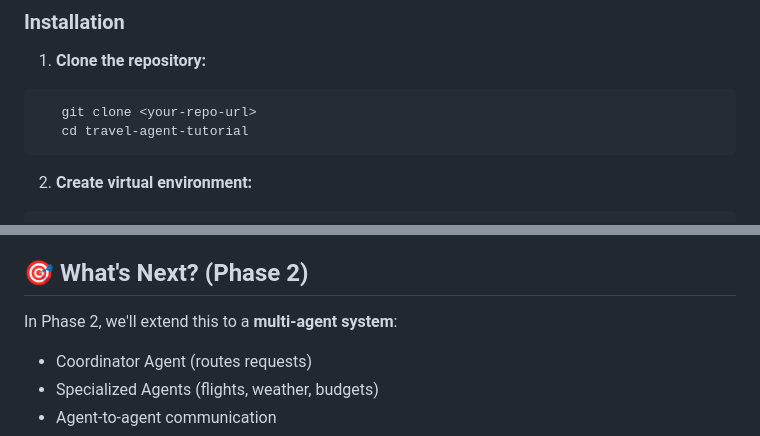
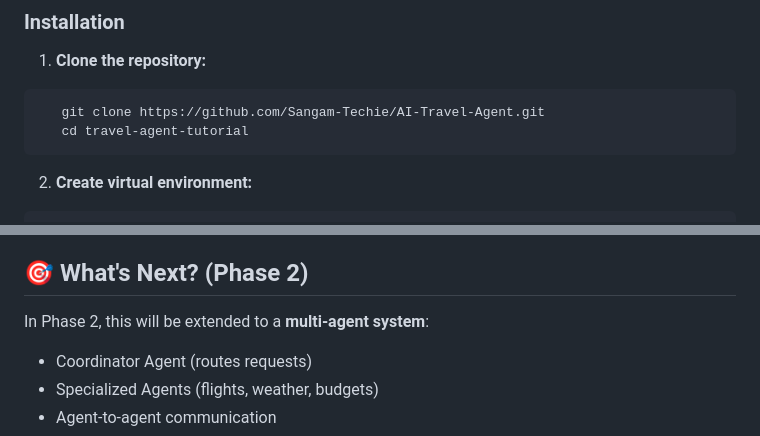
Before and after one commit to Sangam-Techie/AI-Travel-Agent, a Markdown page: README.md, 2 parts joined by grey strips. Drawn GitHub-style.

Commit message:
Update repository URL and phase 2 description
I neglected to make any adjustments because readme was originally a template provided by a teacher. Additionally, this study has been put on hold due to personal circumstances that have led to alternative learning paths.

````diff
--- a/README.md
+++ b/README.md
@@ -43,7 +43,7 @@ User Request → FastAPI Server → Agent Loop → LLM (Groq)
 
 1. **Clone the repository:**
 ```bash
-   git clone <your-repo-url>
+   git clone https://github.com/Sangam-Techie/AI-Travel-Agent.git
    cd travel-agent-tutorial
 ```
 
@@ -156,7 +156,7 @@ This project demonstrates:
 
 ## 🎯 What's Next? (Phase 2)
 
-In Phase 2, we'll extend this to a **multi-agent system**:
+In Phase 2, this will be extended to a **multi-agent system**:
 - Coordinator Agent (routes requests)
 - Specialized Agents (flights, weather, budgets)
 - Agent-to-agent communication
````
